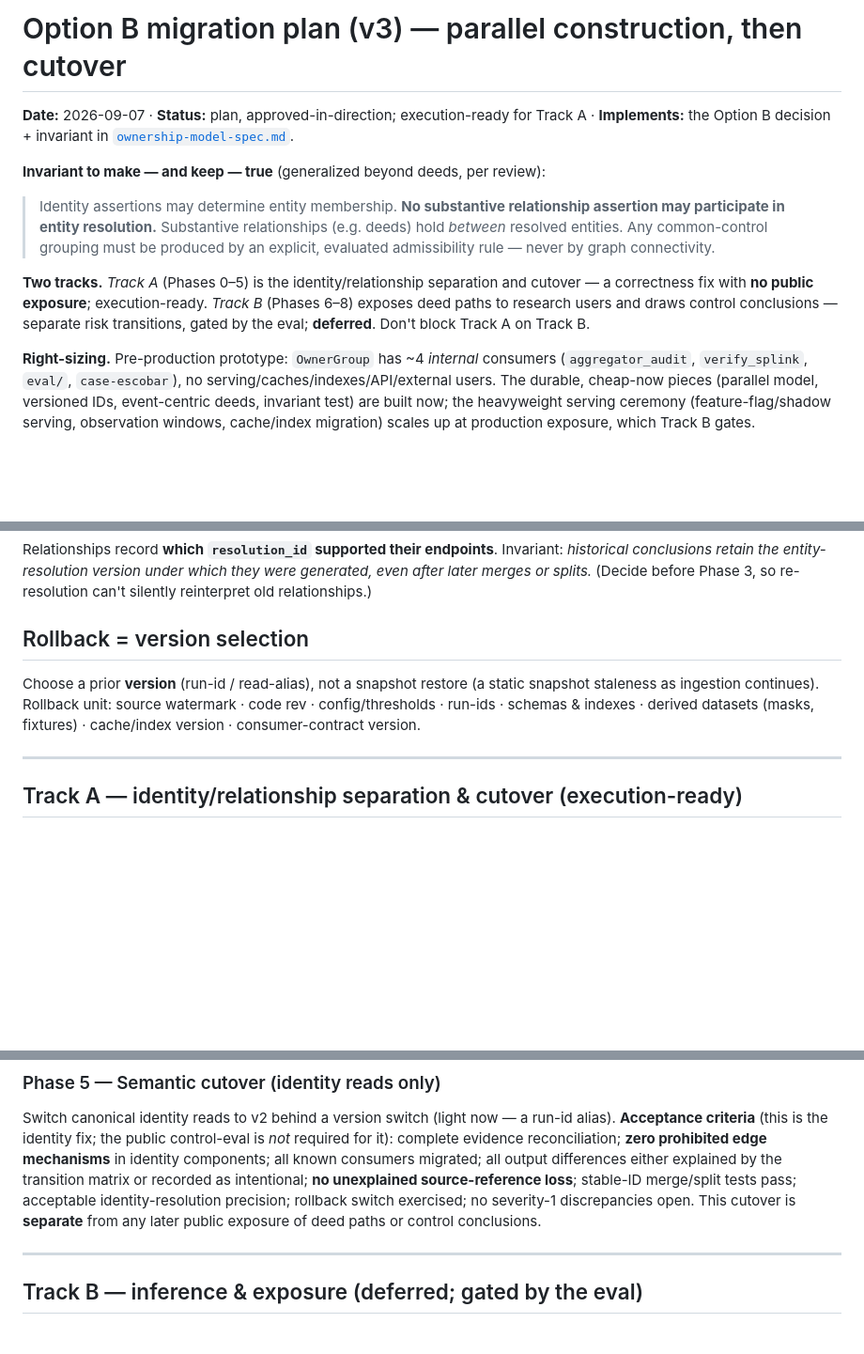
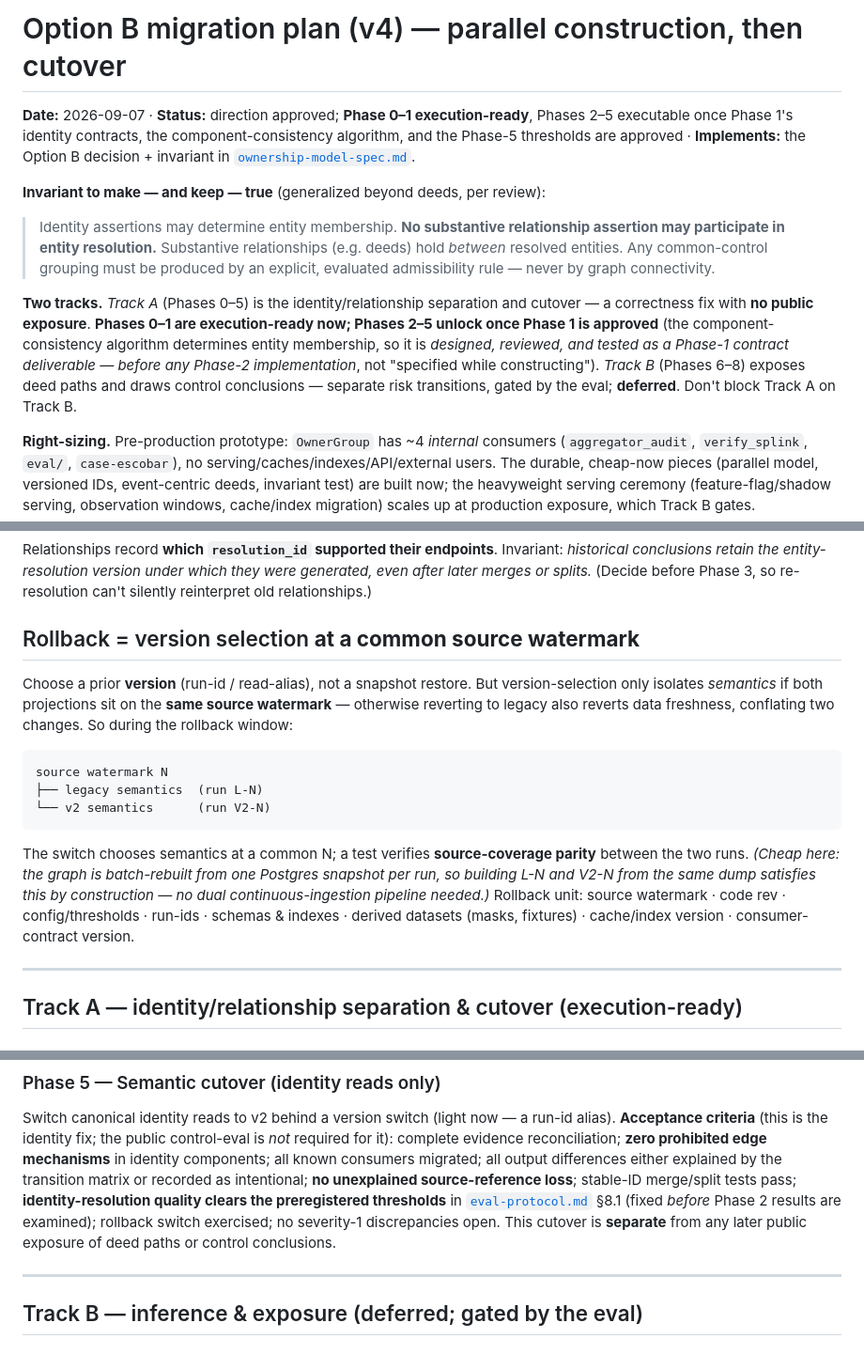
Before and after one commit to bobflagg/WatchlineNYC, a Markdown page: specs/ownership-migration-plan.md, 3 parts joined by grey strips. Shown at 94% size. Rendered like a GitHub page; blank space fills up the shorter version.

Commit message:
specs: migration plan v4 — final review fixes (status, watermark, cutover gate)
Adopt the three remaining review points: (1) status corrected — Phase 0-1
execution-ready, Phases 2-5 unlock after Phase 1 sign-off; the component-consistency
algorithm is a Phase-1 contract deliverable (designed/reviewed/tested before Phase-2
implementation). (2) Rollback = version selection AT A COMMON SOURCE WATERMARK
(build legacy+v2 from the same snapshot; parity test) — right-sized: satisfied by
the single-dump batch rebuild, no dual continuous-ingestion pipeline. (3) Make the
cutover accuracy gate operational: eval-protocol.md new §8.1 preregisters
identity-resolution thresholds (pairwise precision by mechanism; component + severe
false-merge rate; person-vs-entity; common-name / probabilistic-bridge components;
false-merge weighted over false-split; explicit cutover threshold), fixed before
Phase 2 results are seen; Phase-5 acceptance now points at it.

Co-Authored-By: Claude Opus 4.8 <noreply@anthropic.com>

````diff
--- a/specs/ownership-migration-plan.md
+++ b/specs/ownership-migration-plan.md
@@ -1,7 +1,9 @@
-# Option B migration plan (v3) — parallel construction, then cutover
+# Option B migration plan (v4) — parallel construction, then cutover
 
-**Date:** 2026-09-07 · **Status:** plan, approved-in-direction; execution-ready for Track A · **Implements:**
-the Option B decision + invariant in [`ownership-model-spec.md`](ownership-model-spec.md).
+**Date:** 2026-09-07 · **Status:** direction approved; **Phase 0–1 execution-ready**, Phases 2–5 executable
+once Phase 1's identity contracts, the component-consistency algorithm, and the Phase-5 thresholds are
+approved · **Implements:** the Option B decision + invariant in
+[`ownership-model-spec.md`](ownership-model-spec.md).
 
 **Invariant to make — and keep — true** (generalized beyond deeds, per review):
 > Identity assertions may determine entity membership. **No substantive relationship assertion may
@@ -10,9 +12,11 @@ the Option B decision + invariant in [`ownership-model-spec.md`](ownership-model
 > never by graph connectivity.
 
 **Two tracks.** *Track A* (Phases 0–5) is the identity/relationship separation and cutover — a correctness
-fix with **no public exposure**; execution-ready. *Track B* (Phases 6–8) exposes deed paths to research
-users and draws control conclusions — separate risk transitions, gated by the eval; **deferred**. Don't
-block Track A on Track B.
+fix with **no public exposure**. **Phases 0–1 are execution-ready now; Phases 2–5 unlock once Phase 1 is
+approved** (the component-consistency algorithm determines entity membership, so it is *designed, reviewed,
+and tested as a Phase-1 contract deliverable — before any Phase-2 implementation*, not "specified while
+constructing"). *Track B* (Phases 6–8) exposes deed paths and draws control conclusions — separate risk
+transitions, gated by the eval; **deferred**. Don't block Track A on Track B.
 
 **Right-sizing.** Pre-production prototype: `OwnerGroup` has ~4 *internal* consumers (`aggregator_audit`,
 `verify_splink`, `eval/`, `case-escobar`), no serving/caches/indexes/API/external users. The durable,
@@ -50,11 +54,23 @@ Relationships record **which `resolution_id` supported their endpoints**. Invari
 conclusions retain the entity-resolution version under which they were generated, even after later merges
 or splits.* (Decide before Phase 3, so re-resolution can't silently reinterpret old relationships.)
 
-## Rollback = version selection
+## Rollback = version selection **at a common source watermark**
 
-Choose a prior **version** (run-id / read-alias), not a snapshot restore (a static snapshot staleness as
-ingestion continues). Rollback unit: source watermark · code rev · config/thresholds · run-ids · schemas &
-indexes · derived datasets (masks, fixtures) · cache/index version · consumer-contract version.
+Choose a prior **version** (run-id / read-alias), not a snapshot restore. But version-selection only
+isolates *semantics* if both projections sit on the **same source watermark** — otherwise reverting to
+legacy also reverts data freshness, conflating two changes. So during the rollback window:
+
+```
+source watermark N
+├── legacy semantics  (run L-N)
+└── v2 semantics      (run V2-N)
+```
+
+The switch chooses semantics at a common N; a test verifies **source-coverage parity** between the two
+runs. *(Cheap here: the graph is batch-rebuilt from one Postgres snapshot per run, so building L-N and V2-N
+from the same dump satisfies this by construction — no dual continuous-ingestion pipeline needed.)*
+Rollback unit: source watermark · code rev · config/thresholds · run-ids · schemas & indexes · derived
+datasets (masks, fixtures) · cache/index version · consumer-contract version.
 
 ---
 
@@ -113,9 +129,10 @@ Switch canonical identity reads to v2 behind a version switch (light now — a r
 criteria** (this is the identity fix; the public control-eval is *not* required for it): complete evidence
 reconciliation; **zero prohibited edge mechanisms** in identity components; all known consumers migrated;
 all output differences either explained by the transition matrix or recorded as intentional; **no
-unexplained source-reference loss**; stable-ID merge/split tests pass; acceptable identity-resolution
-precision; rollback switch exercised; no severity-1 discrepancies open. This cutover is **separate** from
-any later public exposure of deed paths or control conclusions.
+unexplained source-reference loss**; stable-ID merge/split tests pass; **identity-resolution quality clears
+the preregistered thresholds** in [`eval-protocol.md`](eval-protocol.md) §8.1 (fixed *before* Phase 2
+results are examined); rollback switch exercised; no severity-1 discrepancies open. This cutover is
+**separate** from any later public exposure of deed paths or control conclusions.
 
 ---
 
````
Also changed, not shown: specs/eval-protocol.md (+16 -0 lines).
